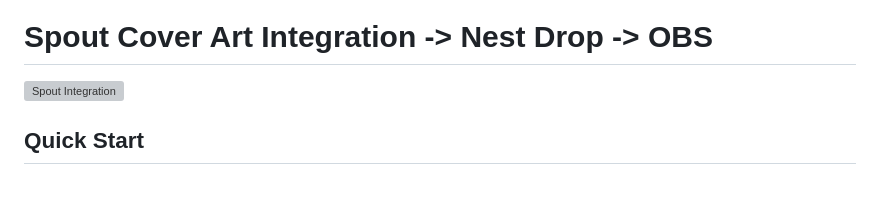
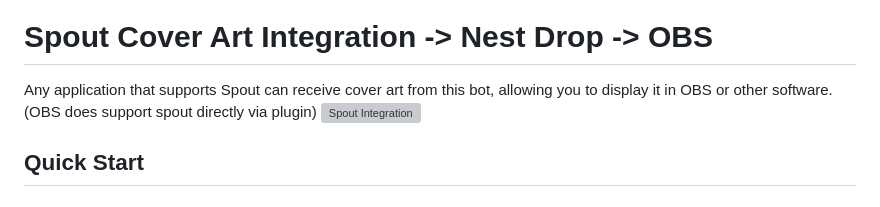
Before and after one commit to EpharGy/TraCord-DJ, a Markdown page: README.md, the part around the change. Drawn GitHub-style; grey boxes are pictures that could not be loaded.

Commit message:
v1.6.0 - Spout Coverart Integration

```diff
--- a/README.md
+++ b/README.md
@@ -22,6 +22,7 @@ A comprehensive Discord bot for managing music requests, interacting with Trakto
 ![TraCord DJ GUI](https://raw.githubusercontent.com/EpharGy/TraCord-DJ/main/assets/screenshots/gui_screenshot.png)
 
 # Spout Cover Art Integration -> Nest Drop -> OBS
+Any application that supports Spout can receive cover art from this bot, allowing you to display it in OBS or other software. (OBS does support spout directly via plugin)
 ![Spout Integration](https://raw.githubusercontent.com/EpharGy/TraCord-DJ/main/assets/screenshots/gui_spout_integration.png)
 
 ## Quick Start
```
